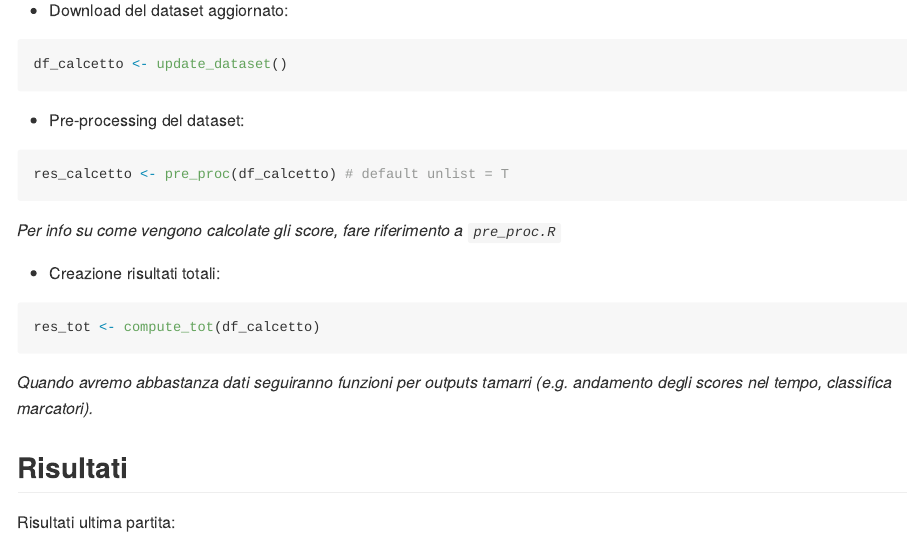
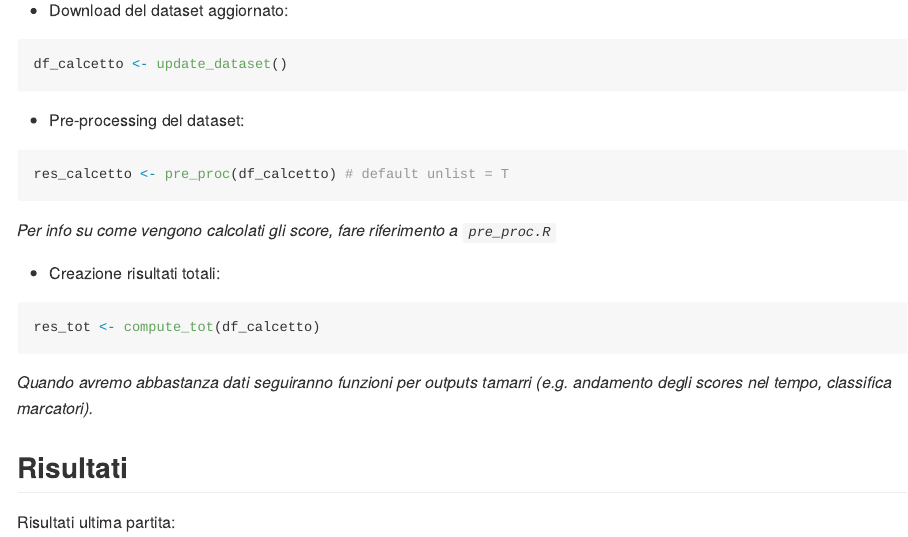
Before and after one commit to PaoloDalena/calcetto_trst, an R Markdown document (README.Rmd): the page in a window 1100 px wide, from 180 px down. The pictures show the output file README.md that the author committed with the source, drawn offline in the style of GitHub.

Commit message:
fix typo in readme

````diff
--- a/README.Rmd
+++ b/README.Rmd
@@ -31,7 +31,7 @@ df_calcetto <- update_dataset()
 res_calcetto <- pre_proc(df_calcetto) # default unlist = T
 ```
 
-*Per info su come vengono calcolate gli score, fare riferimento a `pre_proc.R`*
+*Per info su come vengono calcolati gli score, fare riferimento a `pre_proc.R`*
 
 - Creazione risultati totali:
 
````
Also changed, not shown: README.md.
